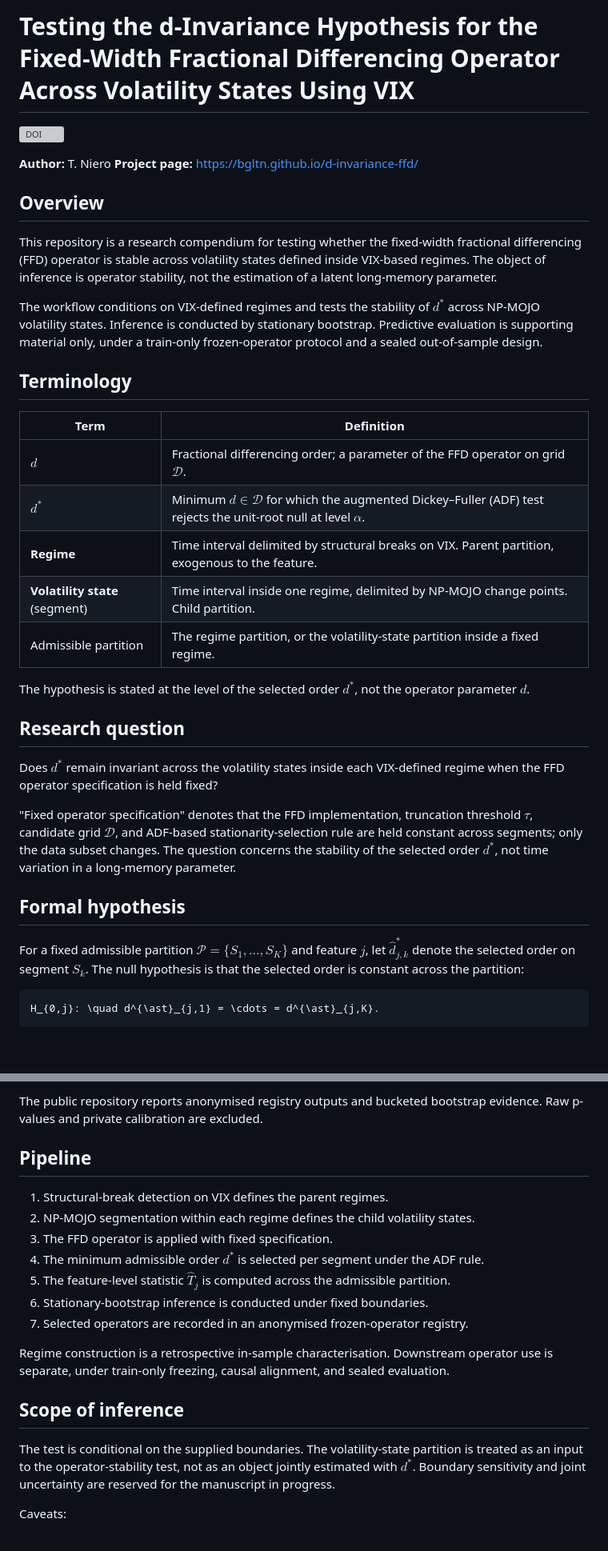
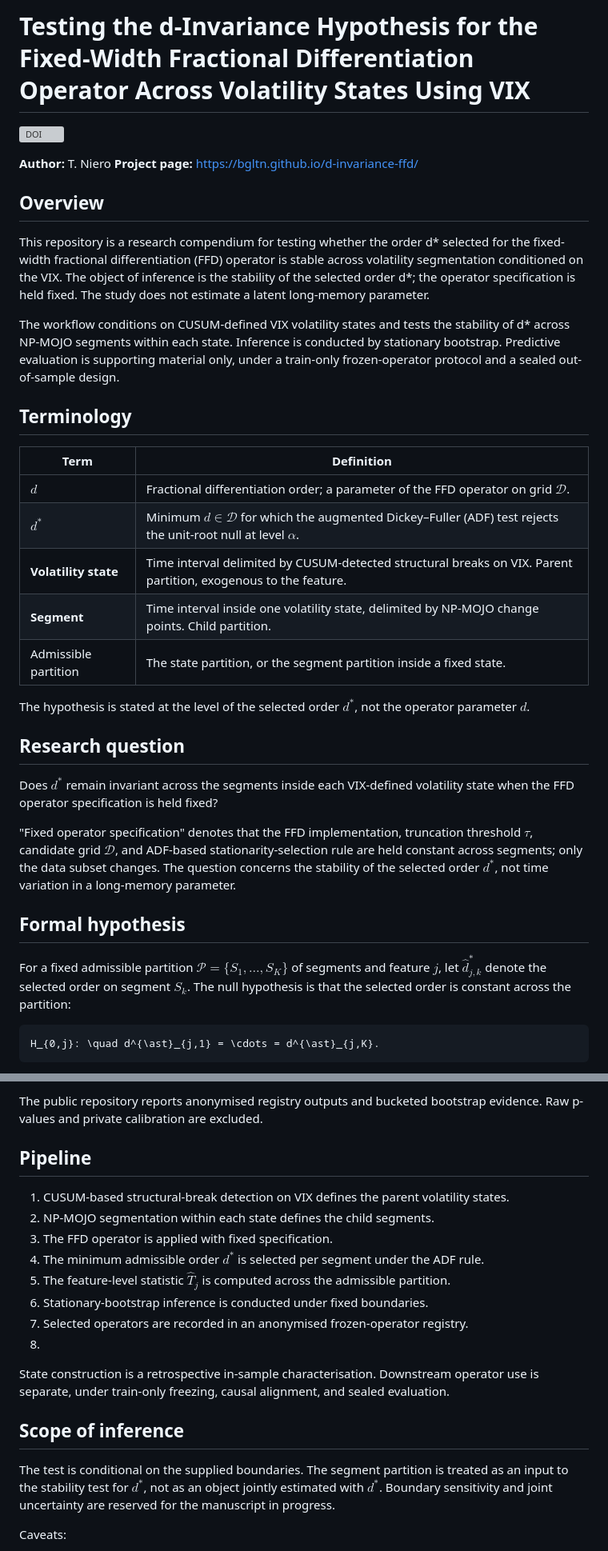
Before and after one commit to bgltn/d-invariance-ffd, a Markdown page: README.md, 2 parts joined by grey strips. Shown at 80% size. GitHub-like rendering; blank space fills up the shorter version; grey boxes are pictures that could not be loaded.

Commit message:
Clarify terminology and research questions in README
Updated terminology and clarified the distinction between volatility states and segments in the context of the FFD operator. Revised the research question and pipeline steps for improved clarity.

````diff
--- a/README.md
+++ b/README.md
@@ -1,4 +1,4 @@
-# Testing the d-Invariance Hypothesis for the Fixed-Width Fractional Differencing Operator Across Volatility States Using VIX
+# Testing the d-Invariance Hypothesis for the Fixed-Width Fractional Differentiation Operator Across Volatility States Using VIX
 [![DOI](https://zenodo.org/badge/1247172897.svg)](https://doi.org/10.5281/zenodo.20384552)
 
 **Author:** T. Niero
@@ -6,31 +6,31 @@
 
 ## Overview
 
-This repository is a research compendium for testing whether the fixed-width fractional differencing (FFD) operator is stable across volatility states defined inside VIX-based regimes. The object of inference is operator stability, not the estimation of a latent long-memory parameter.
+This repository is a research compendium for testing whether the order d* selected for the fixed-width fractional differentiation (FFD) operator is stable across volatility segmentation conditioned on the VIX. The object of inference is the stability of the selected order d*; the operator specification is held fixed. The study does not estimate a latent long-memory parameter.
 
-The workflow conditions on VIX-defined regimes and tests the stability of $d^{*}$ across NP-MOJO volatility states. Inference is conducted by stationary bootstrap. Predictive evaluation is supporting material only, under a train-only frozen-operator protocol and a sealed out-of-sample design.
+The workflow conditions on CUSUM-defined VIX volatility states and tests the stability of d* across NP-MOJO segments within each state. Inference is conducted by stationary bootstrap. Predictive evaluation is supporting material only, under a train-only frozen-operator protocol and a sealed out-of-sample design.
 
 ## Terminology
 
 | Term | Definition |
 |---|---|
-| $d$ | Fractional differencing order; a parameter of the FFD operator on grid $\mathcal{D}$. |
+| $d$ | Fractional differentiation order; a parameter of the FFD operator on grid $\mathcal{D}$. |
 | $d^{*}$ | Minimum $d \in \mathcal{D}$ for which the augmented Dickey–Fuller (ADF) test rejects the unit-root null at level $\alpha$. |
-| **Regime** | Time interval delimited by structural breaks on VIX. Parent partition, exogenous to the feature. |
-| **Volatility state** (segment) | Time interval inside one regime, delimited by NP-MOJO change points. Child partition. |
-| Admissible partition | The regime partition, or the volatility-state partition inside a fixed regime. |
+| **Volatility state** | Time interval delimited by CUSUM-detected structural breaks on VIX. Parent partition, exogenous to the feature. |
+| **Segment** | Time interval inside one volatility state, delimited by NP-MOJO change points. Child partition. |
+| Admissible partition | The state partition, or the segment partition inside a fixed state. |
 
 The hypothesis is stated at the level of the selected order $d^{*}$, not the operator parameter $d$.
 
 ## Research question
 
-Does $d^{*}$ remain invariant across the volatility states inside each VIX-defined regime when the FFD operator specification is held fixed?
+Does $d^{*}$ remain invariant across the segments inside each VIX-defined volatility state when the FFD operator specification is held fixed?
 
 "Fixed operator specification" denotes that the FFD implementation, truncation threshold $\tau$, candidate grid $\mathcal{D}$, and ADF-based stationarity-selection rule are held constant across segments; only the data subset changes. The question concerns the stability of the selected order $d^{*}$, not time variation in a long-memory parameter.
 
 ## Formal hypothesis
 
-For a fixed admissible partition $`\mathcal{P} = \{S_1, \ldots, S_K\}`$ and feature $`j`$, let $`\hat{d}^{\ast}_{j,k}`$ denote the selected order on segment $`S_k`$. The null hypothesis is that the selected order is constant across the partition:
+For a fixed admissible partition $`\mathcal{P} = \{S_1, \ldots, S_K\}`$ of segments and feature $`j`$, let $`\hat{d}^{\ast}_{j,k}`$ denote the selected order on segment $`S_k`$. The null hypothesis is that the selected order is constant across the partition:
 
 ```math
 H_{0,j}: \quad d^{\ast}_{j,1} = \cdots = d^{\ast}_{j,K}.
@@ -46,22 +46,21 @@ Inference is conducted by stationary bootstrap (Politis and Romano, 1994), drawn
 
 The public repository reports anonymised registry outputs and bucketed bootstrap evidence. Raw p-values and private calibration are excluded.
 
-
 ## Pipeline
 
-1. Structural-break detection on VIX defines the parent regimes.
-2. NP-MOJO segmentation within each regime defines the child volatility states.
+1. CUSUM-based structural-break detection on VIX defines the parent volatility states.
+2. NP-MOJO segmentation within each state defines the child segments.
 3. The FFD operator is applied with fixed specification.
 4. The minimum admissible order $d^{*}$ is selected per segment under the ADF rule.
 5. The feature-level statistic $\hat T_j$ is computed across the admissible partition.
 6. Stationary-bootstrap inference is conducted under fixed boundaries.
 7. Selected operators are recorded in an anonymised frozen-operator registry.
-
-Regime construction is a retrospective in-sample characterisation. Downstream operator use is separate, under train-only freezing, causal alignment, and sealed evaluation.
+8.
+State construction is a retrospective in-sample characterisation. Downstream operator use is separate, under train-only freezing, causal alignment, and sealed evaluation.
 
 ## Scope of inference
 
-The test is conditional on the supplied boundaries. The volatility-state partition is treated as an input to the operator-stability test, not as an object jointly estimated with $d^{*}$. Boundary sensitivity and joint uncertainty are reserved for the manuscript in progress.
+The test is conditional on the supplied boundaries. The segment partition is treated as an input to the stability test for $d^{*}$, not as an object jointly estimated with $d^{*}$. Boundary sensitivity and joint uncertainty are reserved for the manuscript in progress.
 
 Caveats:
 
````
